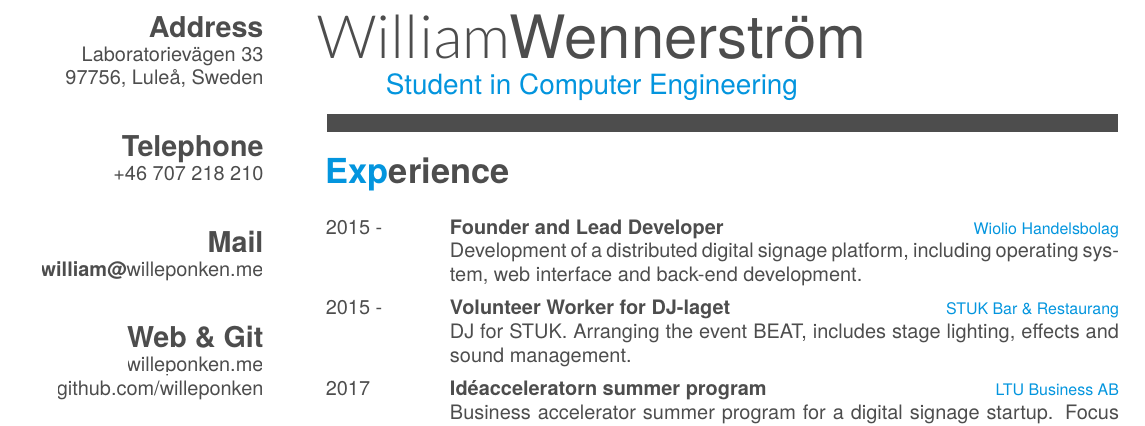
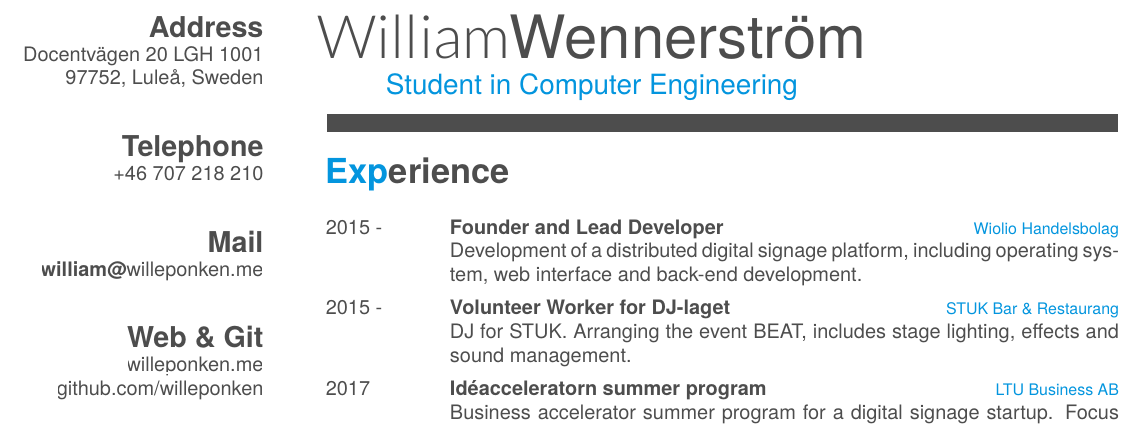
Before and after one commit to optmzr/cv, a LaTeX CV (cv-william-wennerstrom.tex): part of the page, cut so that both start at the same text. Compiled offline with XeLaTeX; a missing font is replaced by an installed copy or a similar font.

Commit message:
cv: update address

```diff
--- a/cv-william-wennerstrom.tex
+++ b/cv-william-wennerstrom.tex
@@ -46,8 +46,8 @@
 % In the aside, each new line forces a line break
 \begin{aside}
   \section{Address}
-    Laboratorievägen 33
-    97756, Luleå, Sweden
+    Docentvägen 20 LGH 1001
+    97752, Luleå, Sweden
     ~
   \section{Telephone}
     +46 707 218 210
```
